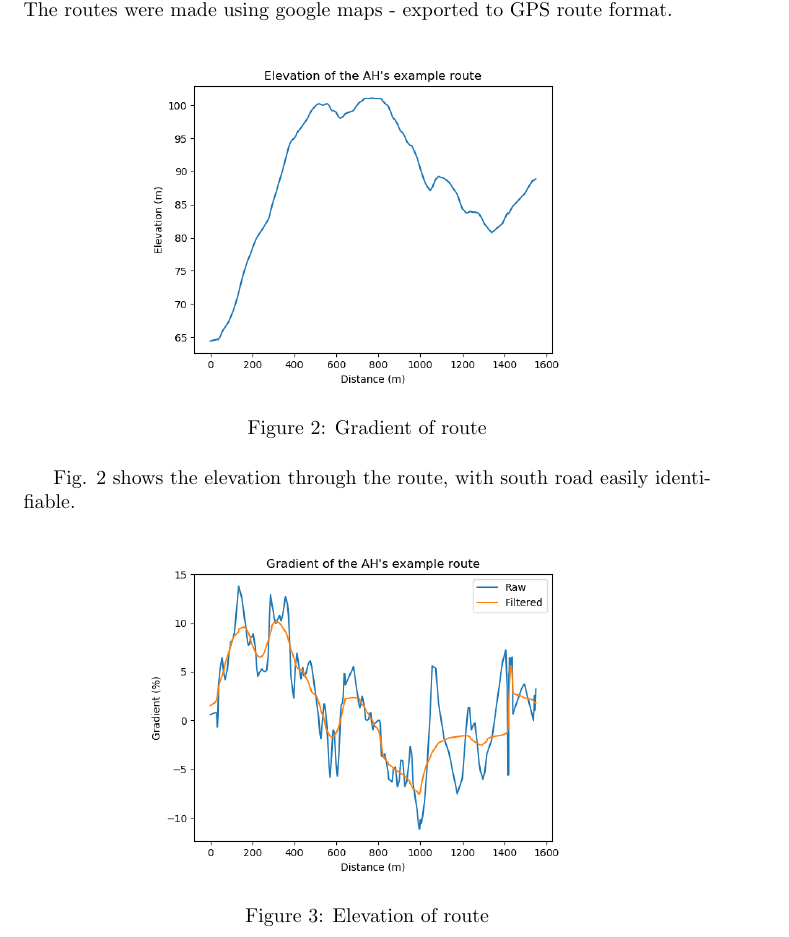
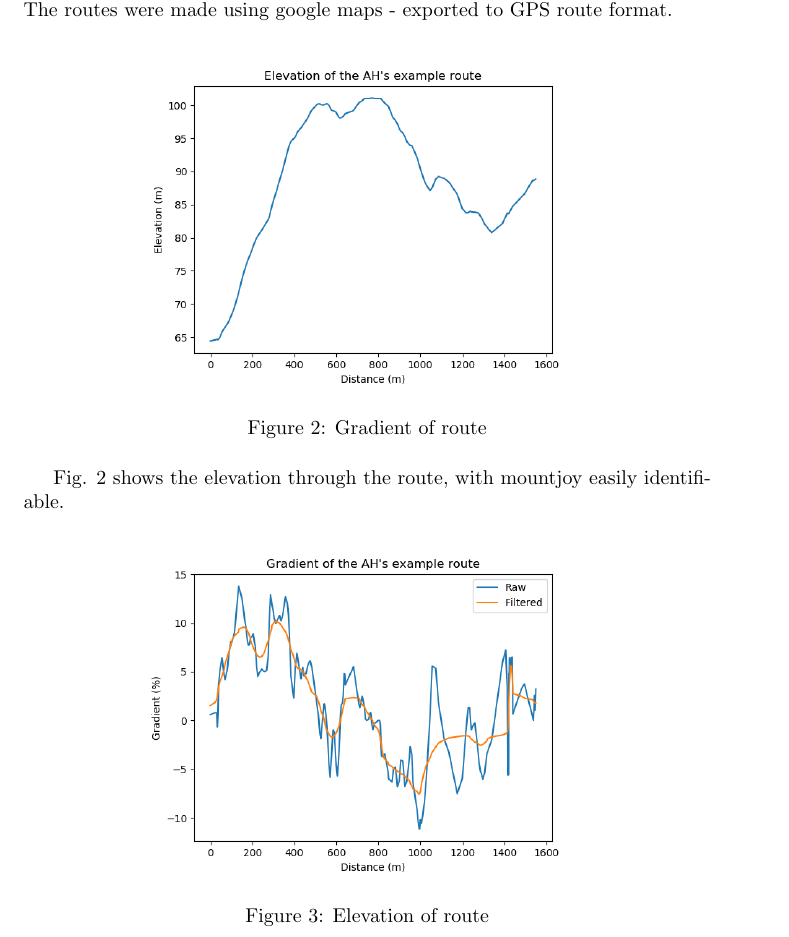
Before and after one commit to Ionsto/L2-DESIGN, a LaTeX document (FEASIBILITY STUDY/Battery/BatteryWrite.tex): part of page 2 of 3, cut so that both start at the same text. Compiled offline with pdfLaTeX.

Commit message:
Removed south road

```diff
--- a/FEASIBILITY STUDY/Battery/BatteryWrite.tex
+++ b/FEASIBILITY STUDY/Battery/BatteryWrite.tex
@@ -35,7 +35,7 @@ The routes were made using google maps - exported to GPS route format.
     \caption{Gradient of route}
     \label{fig:route_el}
 \end{figure}
-Fig. \ref{fig:route_el} shows the elevation through the route, with south road easily identifiable.
+Fig. \ref{fig:route_el} shows the elevation through the route, with mountjoy easily identifiable.
 \begin{figure}[H]
     \centering
     \scalebox{0.5}{\includegraphics{./RouteAnalysis/grad.png}}
```
Also changed, not shown: FEASIBILITY STUDY/Battery/BatteryWrite.pdf.
